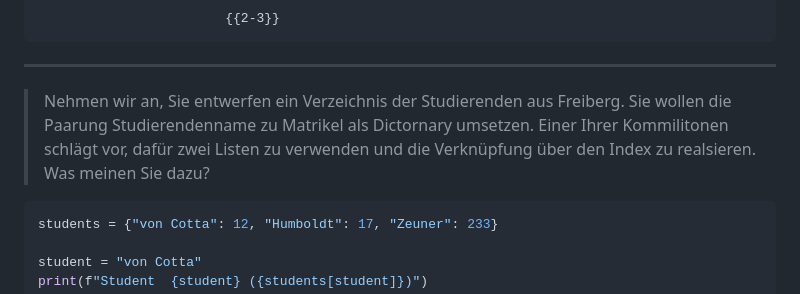
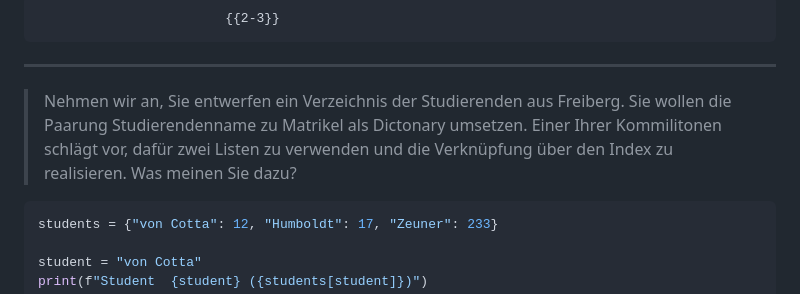
Before and after one commit to TUBAF-IfI-LiaScript/VL_EAVD, a Markdown page: 09_PythonVertiefung.md, the part around the change. Rendered like a GitHub page.

````diff
--- a/09_PythonVertiefung.md
+++ b/09_PythonVertiefung.md
@@ -167,7 +167,7 @@ print(oldtimer)
                             {{2-3}}
 ********************************************************************
 
-> Nehmen wir an, Sie entwerfen ein Verzeichnis der Studierenden aus Freiberg. Sie wollen die Paarung Studierendenname zu Matrikel als Dictornary umsetzen. Einer Ihrer Kommilitonen schlägt vor, dafür zwei Listen zu verwenden und die Verknüpfung über den Index zu realsieren. Was meinen Sie dazu?
+> Nehmen wir an, Sie entwerfen ein Verzeichnis der Studierenden aus Freiberg. Sie wollen die Paarung Studierendenname zu Matrikel als Dictonary umsetzen. Einer Ihrer Kommilitonen schlägt vor, dafür zwei Listen zu verwenden und die Verknüpfung über den Index zu realisieren. Was meinen Sie dazu?
 
 ```python  goodSolution.py
 students = {"von Cotta": 12, "Humboldt": 17, "Zeuner": 233}
````
Also changed, not shown: 11_DatenAnalyse.md (+3 -29 lines).
